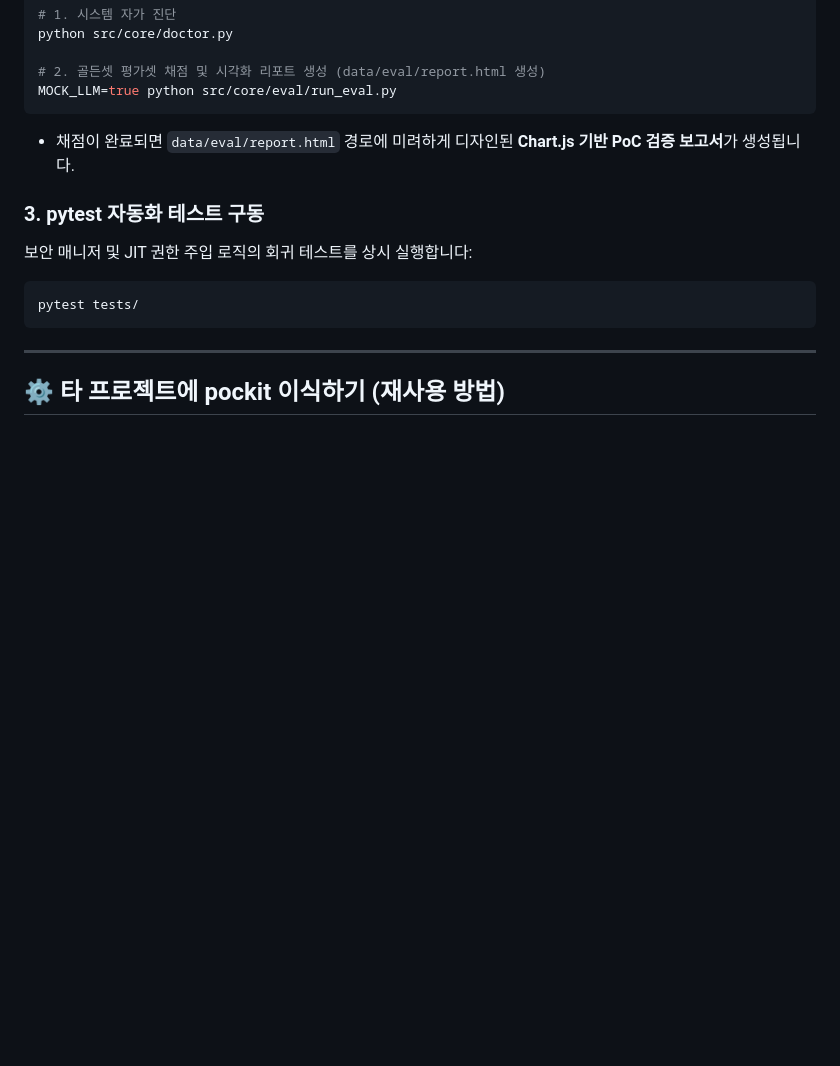
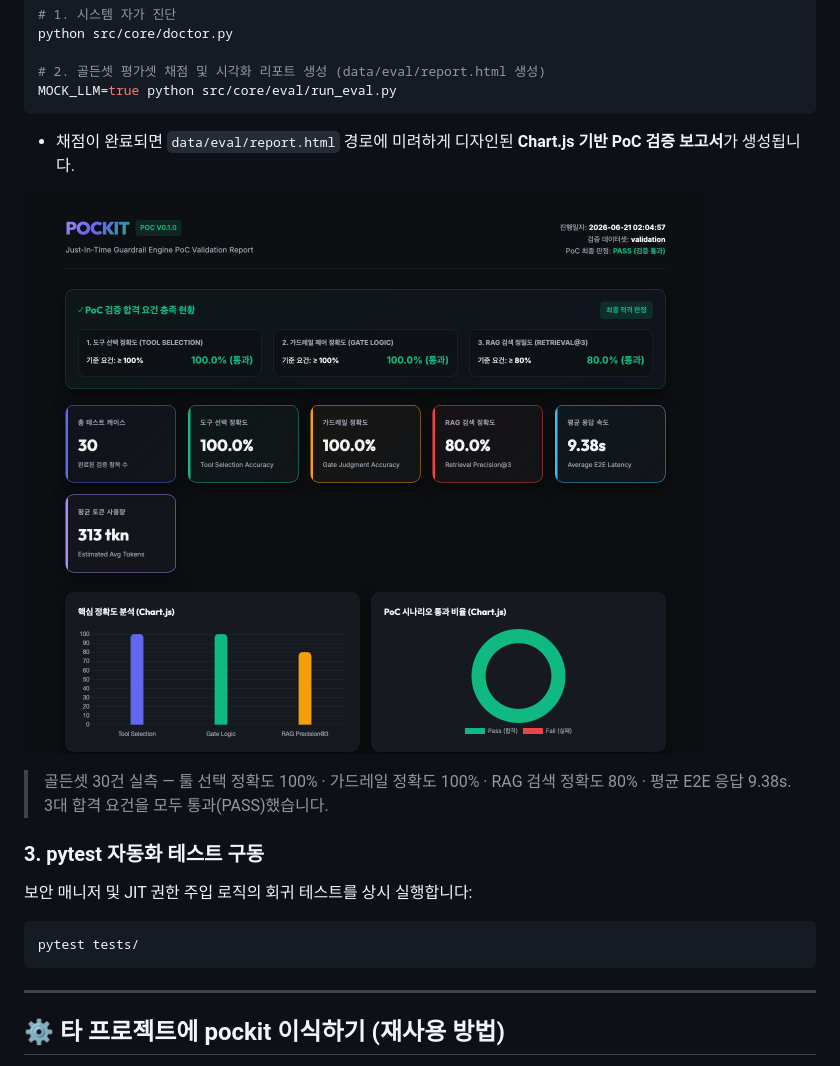
Before and after one commit to webn77/pockit, a Markdown page: README.md, the part around the change. Rendered like a GitHub page; pictures changed too: docs/images/dashboard.png (added); blank space fills up the shorter version.

````diff
--- a/README.md
+++ b/README.md
@@ -63,6 +63,10 @@ python src/core/doctor.py
 MOCK_LLM=true python src/core/eval/run_eval.py
 ```
 * 채점이 완료되면 `data/eval/report.html` 경로에 미려하게 디자인된 **Chart.js 기반 PoC 검증 보고서**가 생성됩니다.
+
+![Pockit PoC 검증 대시보드](docs/images/dashboard.png)
+
+> 골든셋 30건 실측 — 툴 선택 정확도 100% · 가드레일 정확도 100% · RAG 검색 정확도 80% · 평균 E2E 응답 9.38s. 3대 합격 요건을 모두 통과(PASS)했습니다.
 
 ### 3. pytest 자동화 테스트 구동
 보안 매니저 및 JIT 권한 주입 로직의 회귀 테스트를 상시 실행합니다:
````
Also changed, not shown: 2 other files.
